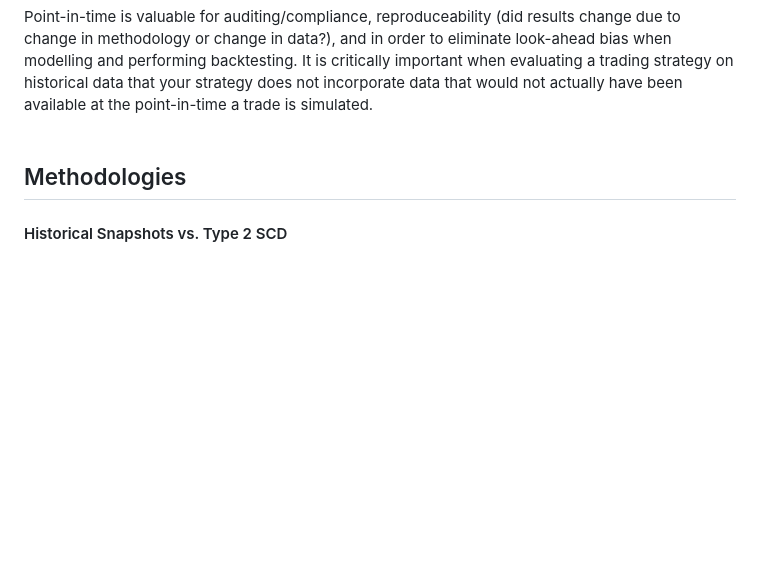
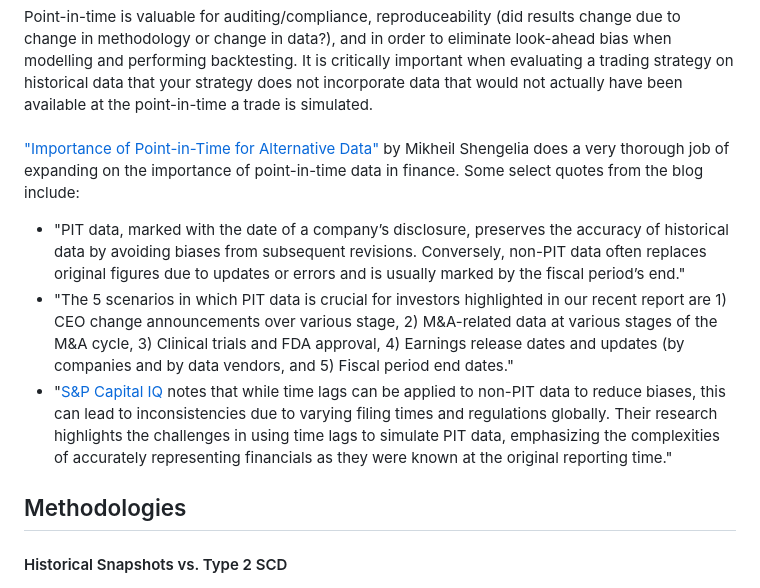
Before and after one commit to thomasmatt88/thomasmatt88.github.io, a Markdown page: blog/blog4.md, the part around the change. Drawn GitHub-style; blank space fills up the shorter version.

Commit message:
add other sources to blog_4

```diff
--- a/blog/blog4.md
+++ b/blog/blog4.md
@@ -7,6 +7,12 @@
 <br>
 Point-in-time is valuable for auditing/compliance, reproduceability (did results change due to change in methodology or change in data?), and in order to eliminate look-ahead bias when modelling and performing backtesting. It is critically important when evaluating a trading strategy on historical data that your strategy does not incorporate data that would not actually have been available at the point-in-time a trade is simulated.<br>
 <br>
+
+["Importance of Point-in-Time for Alternative Data"](https://www.eaglealpha.com/2024/05/06/point-in-time-alternative-data/) by Mikheil Shengelia does a very thorough job of expanding on the importance of point-in-time data in finance. Some select quotes from the blog include:
+
+- "PIT data, marked with the date of a company’s disclosure, preserves the accuracy of historical data by avoiding biases from subsequent revisions. Conversely, non-PIT data often replaces original figures due to updates or errors and is usually marked by the fiscal period’s end."
+- "The 5 scenarios in which PIT data is crucial for investors highlighted in our recent report are 1) CEO change announcements over various stage, 2) M&A-related data at various stages of the M&A cycle, 3) Clinical trials and FDA approval, 4) Earnings release dates and updates (by companies and by data vendors, and 5) Fiscal period end dates."
+- "[S&P Capital IQ](https://www.spglobal.com/content/dam/spglobal/mi/en/documents/general/sp-capitaliq-quantamental-point-in-time-vs-lagged-fundamentals.pdf) notes that while time lags can be applied to non-PIT data to reduce biases, this can lead to inconsistencies due to varying filing times and regulations globally. Their research highlights the challenges in using time lags to simulate PIT data, emphasizing the complexities of accurately representing financials as they were known at the original reporting time."
 
 <h2>Methodologies</h2>
 
```
